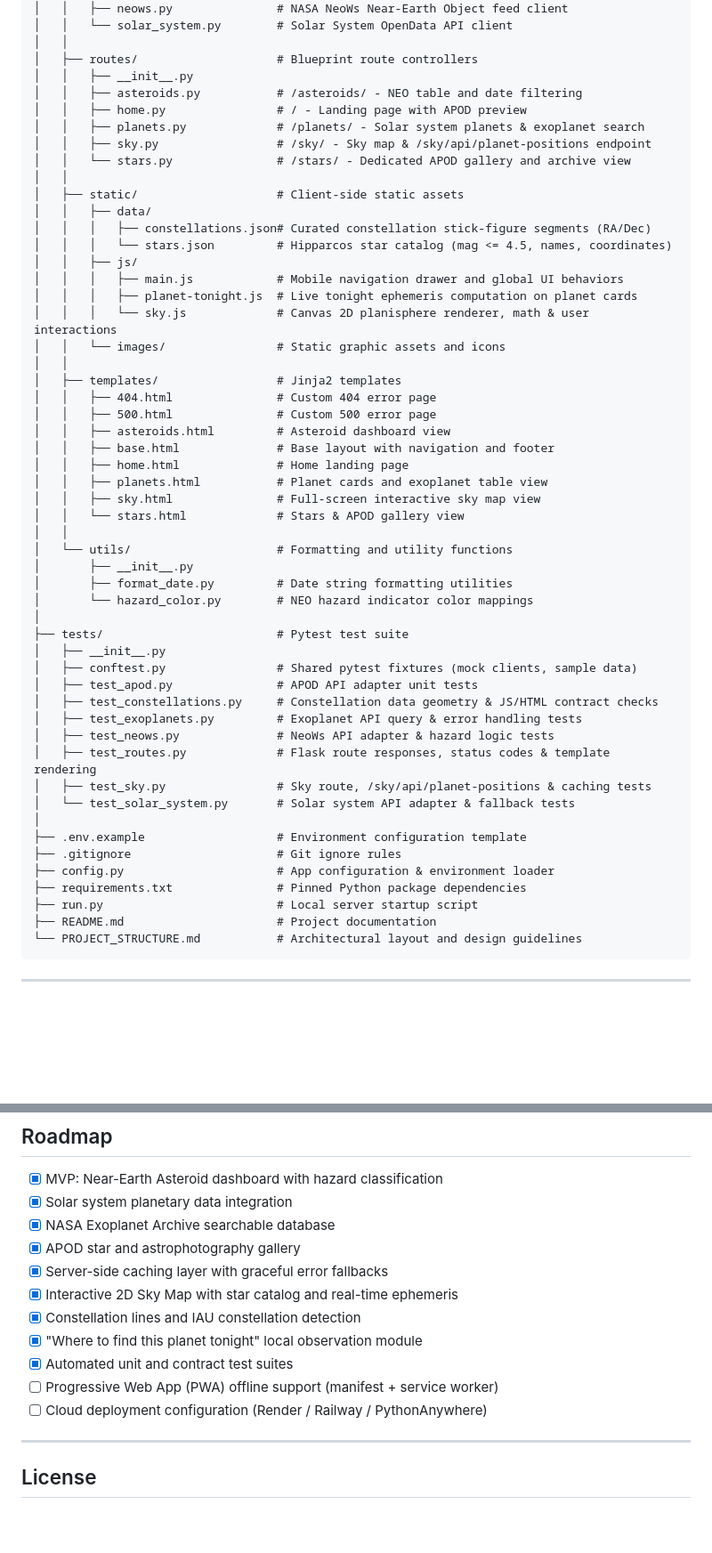
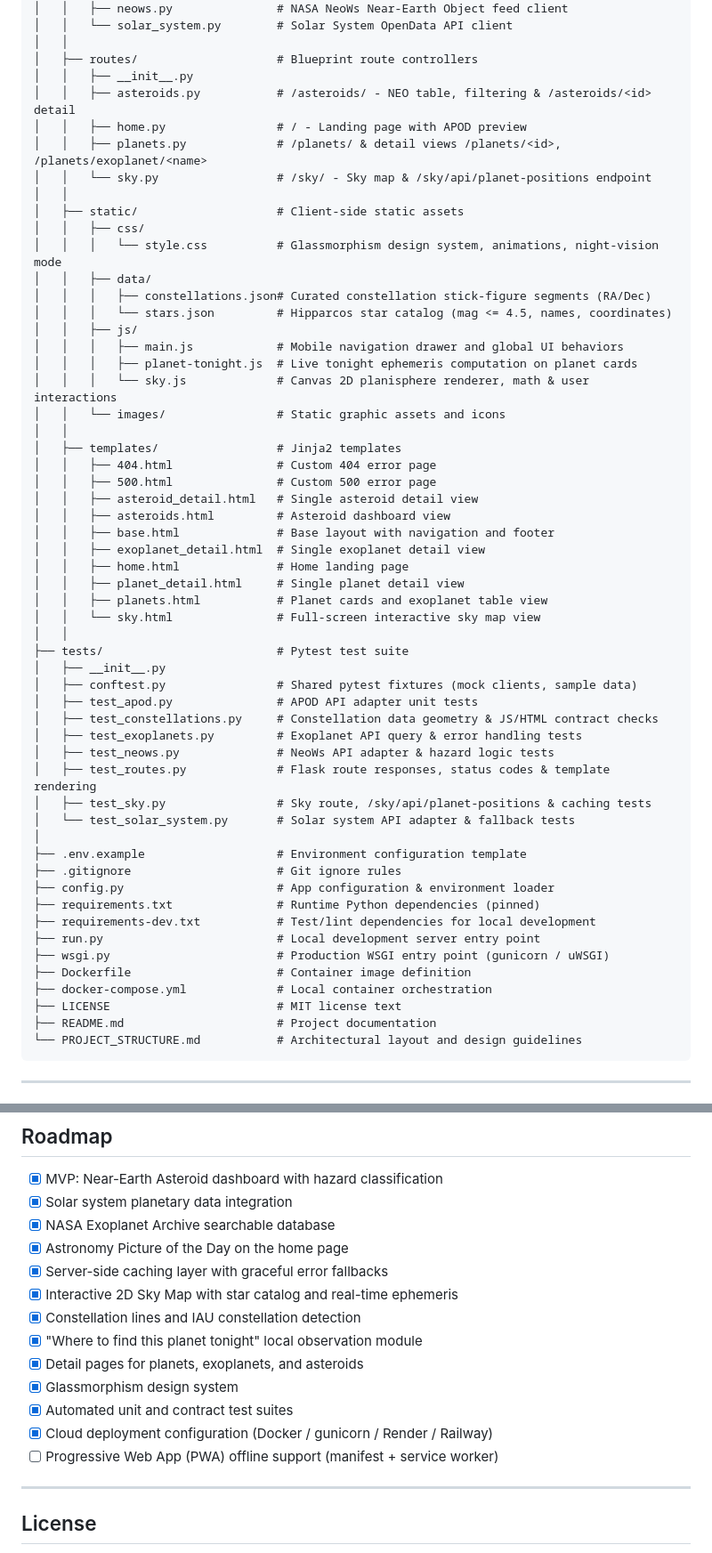
Before and after one commit to saswata722-maker/SpaceBoard, a Markdown page: README.md, 2 parts joined by grey strips. Shown at 89% size. GitHub-like rendering; blank space fills up the shorter version.

````diff
--- a/README.md
+++ b/README.md
@@ -69,13 +71,14 @@ SpaceBoard/
 │   │
 │   ├── routes/                    # Blueprint route controllers
 │   │   ├── __init__.py
-│   │   ├── asteroids.py           # /asteroids/ - NEO table and date filtering
+│   │   ├── asteroids.py           # /asteroids/ - NEO table, filtering & /asteroids/<id> detail
 │   │   ├── home.py                # / - Landing page with APOD preview
-│   │   ├── planets.py             # /planets/ - Solar system planets & exoplanet search
-│   │   ├── sky.py                 # /sky/ - Sky map & /sky/api/planet-positions endpoint
-│   │   └── stars.py               # /stars/ - Dedicated APOD gallery and archive view
+│   │   ├── planets.py             # /planets/ & detail views /planets/<id>, /planets/exoplanet/<name>
+│   │   └── sky.py                 # /sky/ - Sky map & /sky/api/planet-positions endpoint
 │   │
 │   ├── static/                    # Client-side static assets
+│   │   ├── css/
+│   │   │   └── style.css          # Glassmorphism design system, animations, night-vision mode
 │   │   ├── data/
 │   │   │   ├── constellations.json# Curated constellation stick-figure segments (RA/Dec)
 │   │   │   └── stars.json         # Hipparcos star catalog (mag <= 4.5, names, coordinates)
@@ -88,18 +91,15 @@ SpaceBoard/
 │   ├── templates/                 # Jinja2 templates
 │   │   ├── 404.html               # Custom 404 error page
 │   │   ├── 500.html               # Custom 500 error page
+│   │   ├── asteroid_detail.html   # Single asteroid detail view
 │   │   ├── asteroids.html         # Asteroid dashboard view
 │   │   ├── base.html              # Base layout with navigation and footer
+│   │   ├── exoplanet_detail.html  # Single exoplanet detail view
 │   │   ├── home.html              # Home landing page
+│   │   ├── planet_detail.html     # Single planet detail view
 │   │   ├── planets.html           # Planet cards and exoplanet table view
-│   │   ├── sky.html               # Full-screen interactive sky map view
-│   │   └── stars.html             # Stars & APOD gallery view
+│   │   └── sky.html               # Full-screen interactive sky map view
 │   │
-│   └── utils/                     # Formatting and utility functions
-│       ├── __init__.py
-│       ├── format_date.py         # Date string formatting utilities
-│       └── hazard_color.py        # NEO hazard indicator color mappings
-│
 ├── tests/                         # Pytest test suite
 │   ├── __init__.py
 │   ├── conftest.py                # Shared pytest fixtures (mock clients, sample data)
@@ -114,8 +114,13 @@ SpaceBoard/
 ├── .env.example                   # Environment configuration template
 ├── .gitignore                     # Git ignore rules
 ├── config.py                      # App configuration & environment loader
-├── requirements.txt               # Pinned Python package dependencies
-├── run.py                         # Local server startup script
+├── requirements.txt               # Runtime Python dependencies (pinned)
+├── requirements-dev.txt           # Test/lint dependencies for local development
+├── run.py                         # Local development server entry point
+├── wsgi.py                        # Production WSGI entry point (gunicorn / uWSGI)
+├── Dockerfile                     # Container image definition
+├── docker-compose.yml             # Local container orchestration
+├── LICENSE                        # MIT license text
 ├── README.md                      # Project documentation
 └── PROJECT_STRUCTURE.md           # Architectural layout and design guidelines
 ```
@@ -251,14 +321,16 @@ On the **Planets** page (`/planets/`), each solar system body includes a real-ti
 - [x] MVP: Near-Earth Asteroid dashboard with hazard classification
 - [x] Solar system planetary data integration
 - [x] NASA Exoplanet Archive searchable database
-- [x] APOD star and astrophotography gallery
+- [x] Astronomy Picture of the Day on the home page
 - [x] Server-side caching layer with graceful error fallbacks
 - [x] Interactive 2D Sky Map with star catalog and real-time ephemeris
 - [x] Constellation lines and IAU constellation detection
 - [x] "Where to find this planet tonight" local observation module
+- [x] Detail pages for planets, exoplanets, and asteroids
+- [x] Glassmorphism design system
 - [x] Automated unit and contract test suites
+- [x] Cloud deployment configuration (Docker / gunicorn / Render / Railway)
 - [ ] Progressive Web App (PWA) offline support (manifest + service worker)
-- [ ] Cloud deployment configuration (Render / Railway / PythonAnywhere)
 
 ---
 
````
Also changed, not shown: other parts of README.md (+70 -3 lines), PROJECT_STRUCTURE.md (+28 -15 lines).
